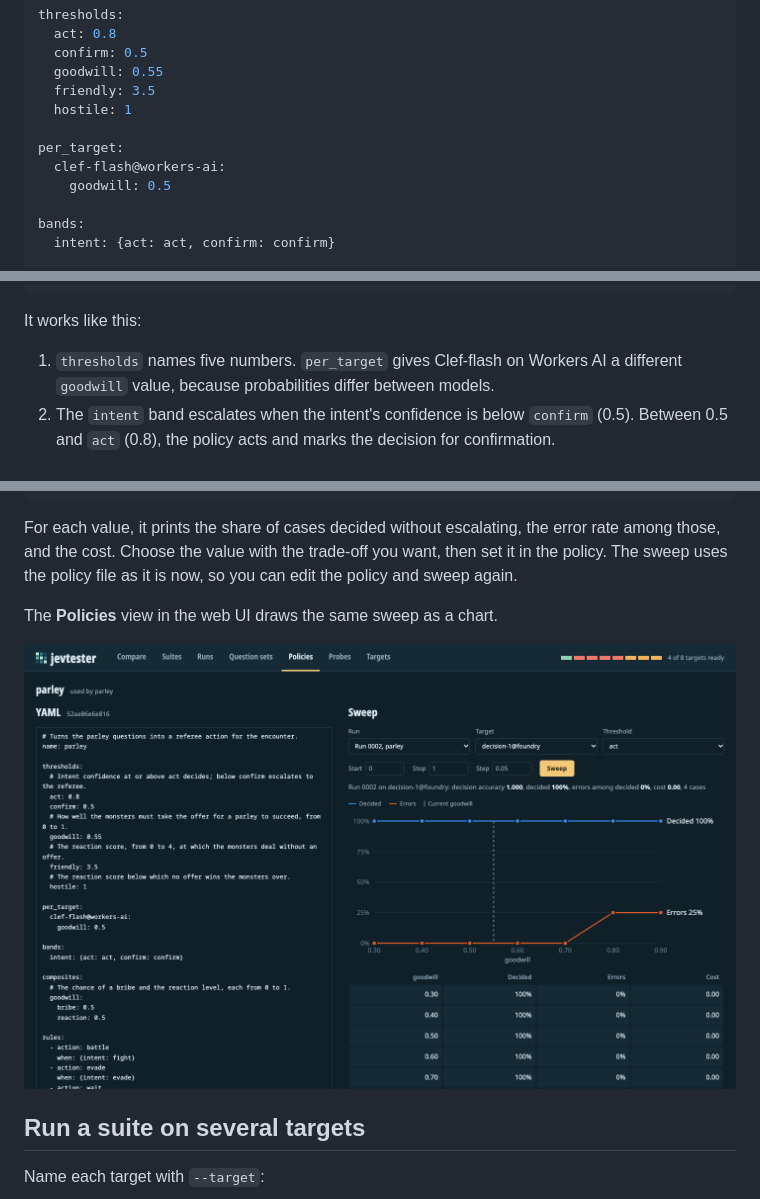
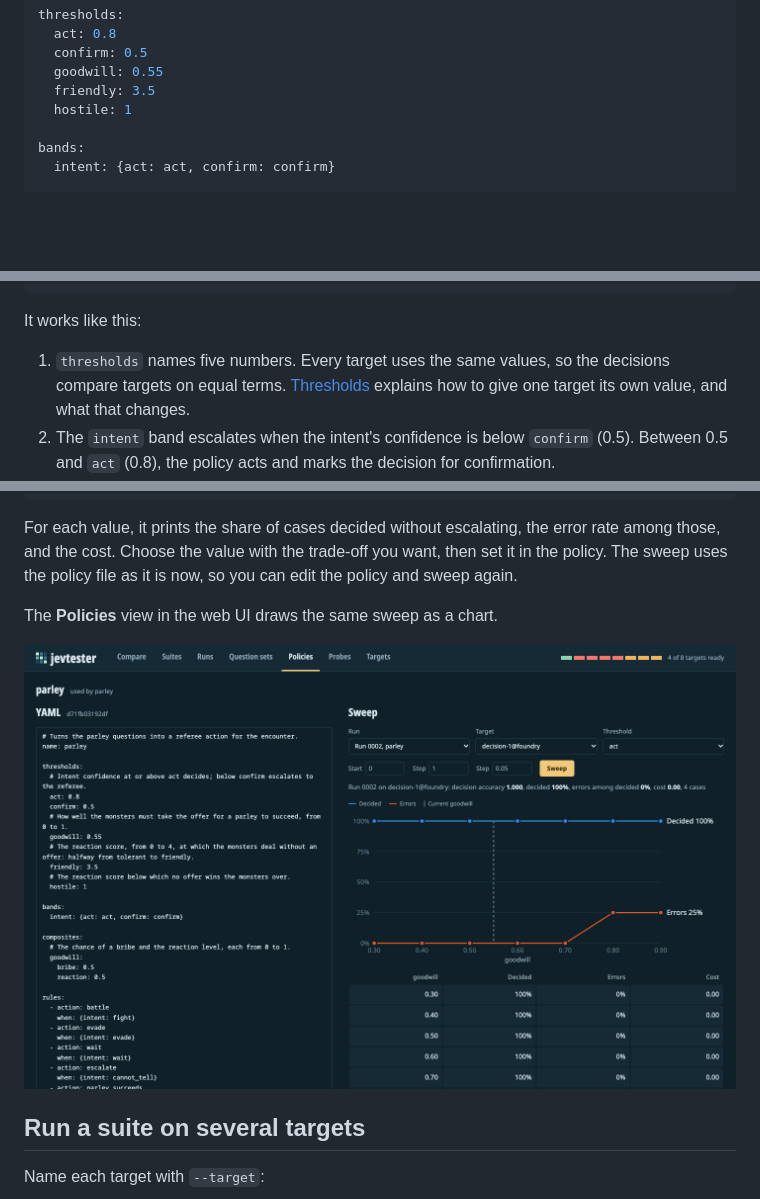
Before and after one commit to mmacy/jevtester, a Markdown page: docs/how-to.md, 3 parts joined by grey strips. Rendered like a GitHub page; pictures changed too: docs/images/policy-sweep.png; blank space fills up the shorter version.

```diff
--- a/docs/how-to.md
+++ b/docs/how-to.md
@@ -324,10 +324,6 @@ thresholds:
   friendly: 3.5
   hostile: 1
 
-per_target:
-  clef-flash@workers-ai:
-    goodwill: 0.5
-
 bands:
   intent: {act: act, confirm: confirm}
 
@@ -362,7 +358,7 @@ costs:
 
 It works like this:
 
-1. `thresholds` names five numbers. `per_target` gives Clef-flash on Workers AI a different `goodwill` value, because probabilities differ between models.
+1. `thresholds` names five numbers. Every target uses the same values, so the decisions compare targets on equal terms. [Thresholds](concepts.md#thresholds) explains how to give one target its own value, and what that changes.
 2. The `intent` band escalates when the intent's confidence is below `confirm` (0.5). Between 0.5 and `act` (0.8), the policy acts and marks the decision for confirmation.
 3. The `goodwill` composite adds half the probability of a bribe and half the reaction score divided by its top level (4), so it runs from 0 to 1.
 4. The rules are checked in order. A parley succeeds when the reaction score is at least `friendly`, so friendly monsters deal without an offer. It also succeeds when `goodwill` is at least the `goodwill` threshold and the reaction score is at least `hostile`, so an offer can't win over monsters that will attack now. Otherwise the next rule makes it fail.
```
Also changed, not shown: docs/concepts.md (+4 -0 lines), docs/reference/suite-format.md (+1 -5 lines), 11 other files.
